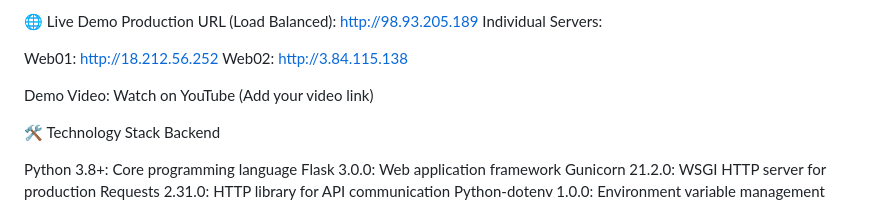
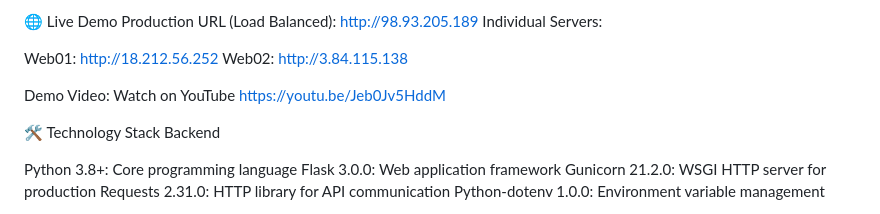
Before and after one commit to nshderrick056/farm-financial-platform, a Markdown page: README.md, the part around the change. Rendered like a GitHub page.

Commit message:
Update demo video link in README

```diff
--- a/README.md
+++ b/README.md
@@ -108,7 +108,7 @@ Individual Servers:
 Web01: http://18.212.56.252
 Web02: http://3.84.115.138
 
-Demo Video: Watch on YouTube (Add your video link)
+Demo Video: Watch on YouTube https://youtu.be/Jeb0Jv5HddM
 
 🛠 Technology Stack
 Backend
```
